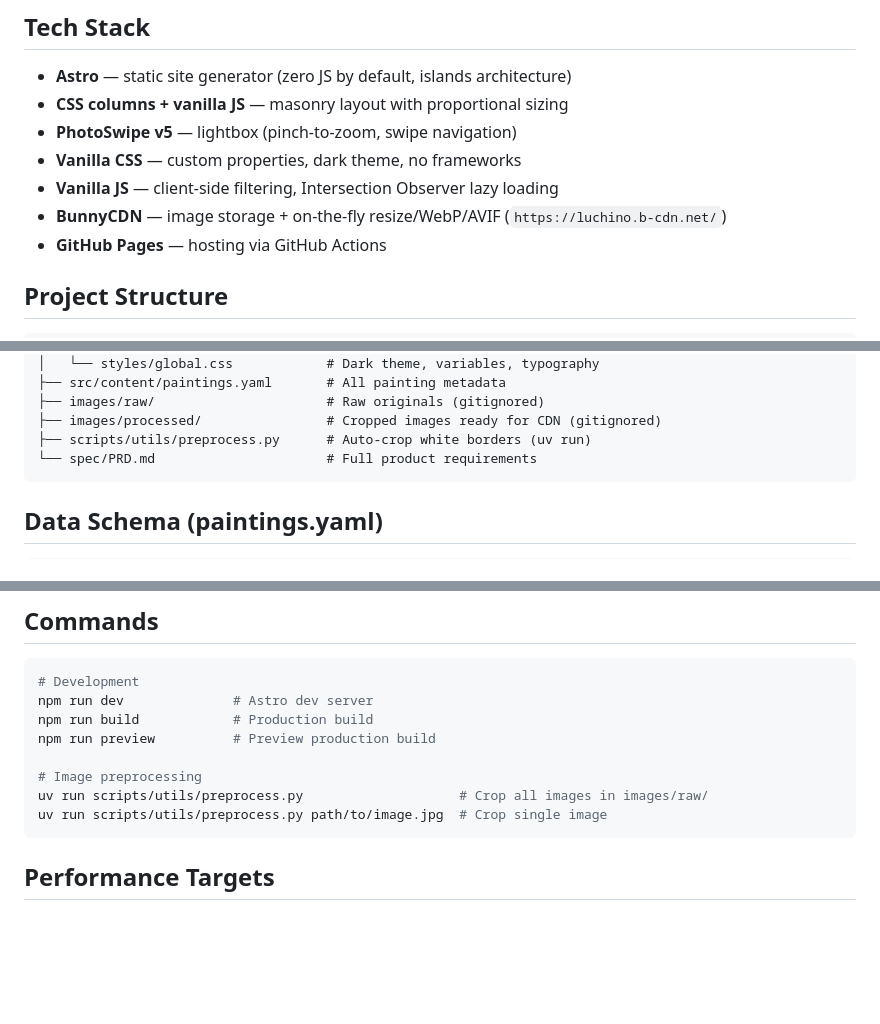
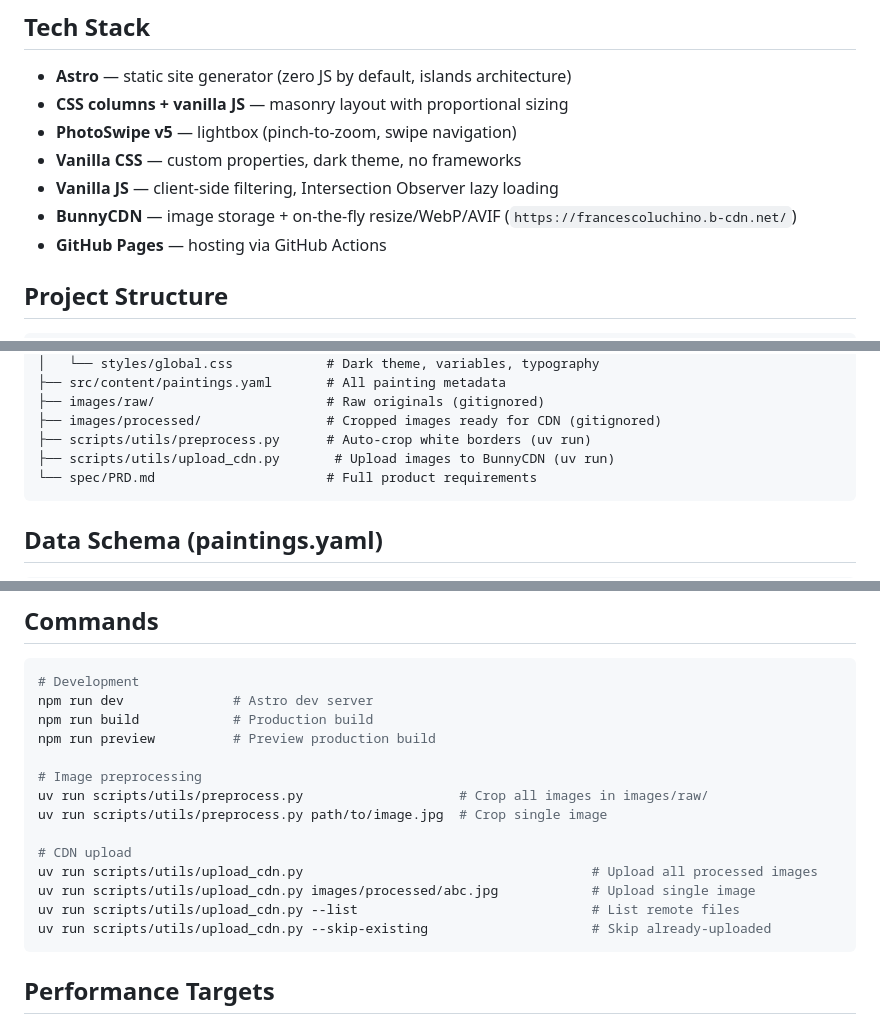
Before and after one commit to S1M0N38/art, a Markdown page: CLAUDE.md, 3 parts joined by grey strips. GitHub-like rendering; blank space fills up the shorter version.

Commit message:
docs(spec): update CDN URL and add upload script references

````diff
--- a/CLAUDE.md
+++ b/CLAUDE.md
@@ -10,7 +10,7 @@ Artwork-first, immersive experience with proportional sizing that reflects real
 - **PhotoSwipe v5** — lightbox (pinch-to-zoom, swipe navigation)
 - **Vanilla CSS** — custom properties, dark theme, no frameworks
 - **Vanilla JS** — client-side filtering, Intersection Observer lazy loading
-- **BunnyCDN** — image storage + on-the-fly resize/WebP/AVIF (`https://luchino.b-cdn.net/`)
+- **BunnyCDN** — image storage + on-the-fly resize/WebP/AVIF (`https://francescoluchino.b-cdn.net/`)
 - **GitHub Pages** — hosting via GitHub Actions
 
 ## Project Structure
@@ -37,6 +37,7 @@ art/
 ├── images/raw/                      # Raw originals (gitignored)
 ├── images/processed/                # Cropped images ready for CDN (gitignored)
 ├── scripts/utils/preprocess.py      # Auto-crop white borders (uv run)
+├── scripts/utils/upload_cdn.py       # Upload images to BunnyCDN (uv run)
 └── spec/PRD.md                      # Full product requirements
 ```
 
@@ -81,6 +82,12 @@ npm run preview          # Preview production build
 # Image preprocessing
 uv run scripts/utils/preprocess.py                    # Crop all images in images/raw/
 uv run scripts/utils/preprocess.py path/to/image.jpg  # Crop single image
+
+# CDN upload
+uv run scripts/utils/upload_cdn.py                                     # Upload all processed images
+uv run scripts/utils/upload_cdn.py images/processed/abc.jpg            # Upload single image
+uv run scripts/utils/upload_cdn.py --list                              # List remote files
+uv run scripts/utils/upload_cdn.py --skip-existing                     # Skip already-uploaded
 ```
 
 ## Performance Targets
````
Also changed, not shown: spec/PRD.md (+3 -2 lines).
